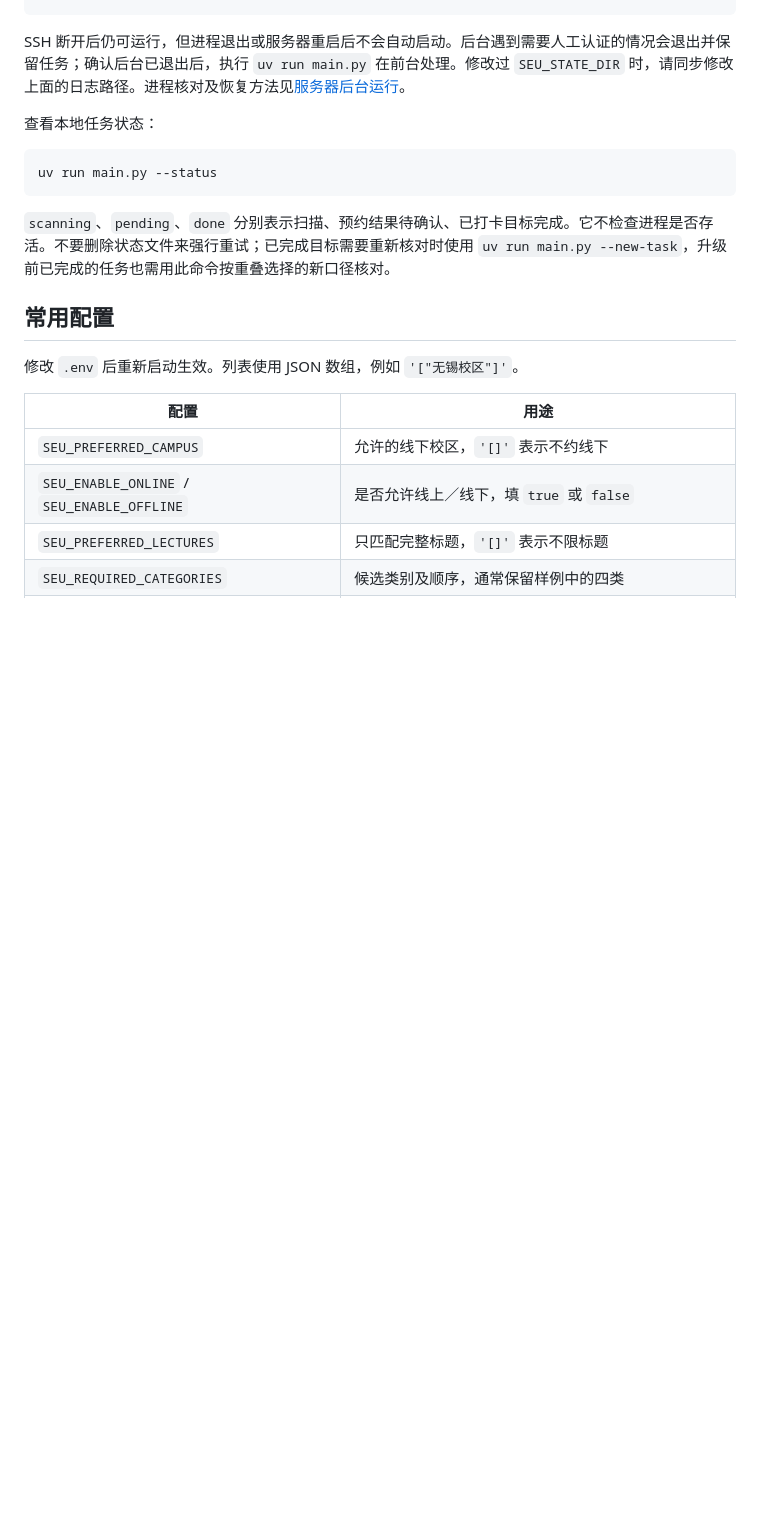
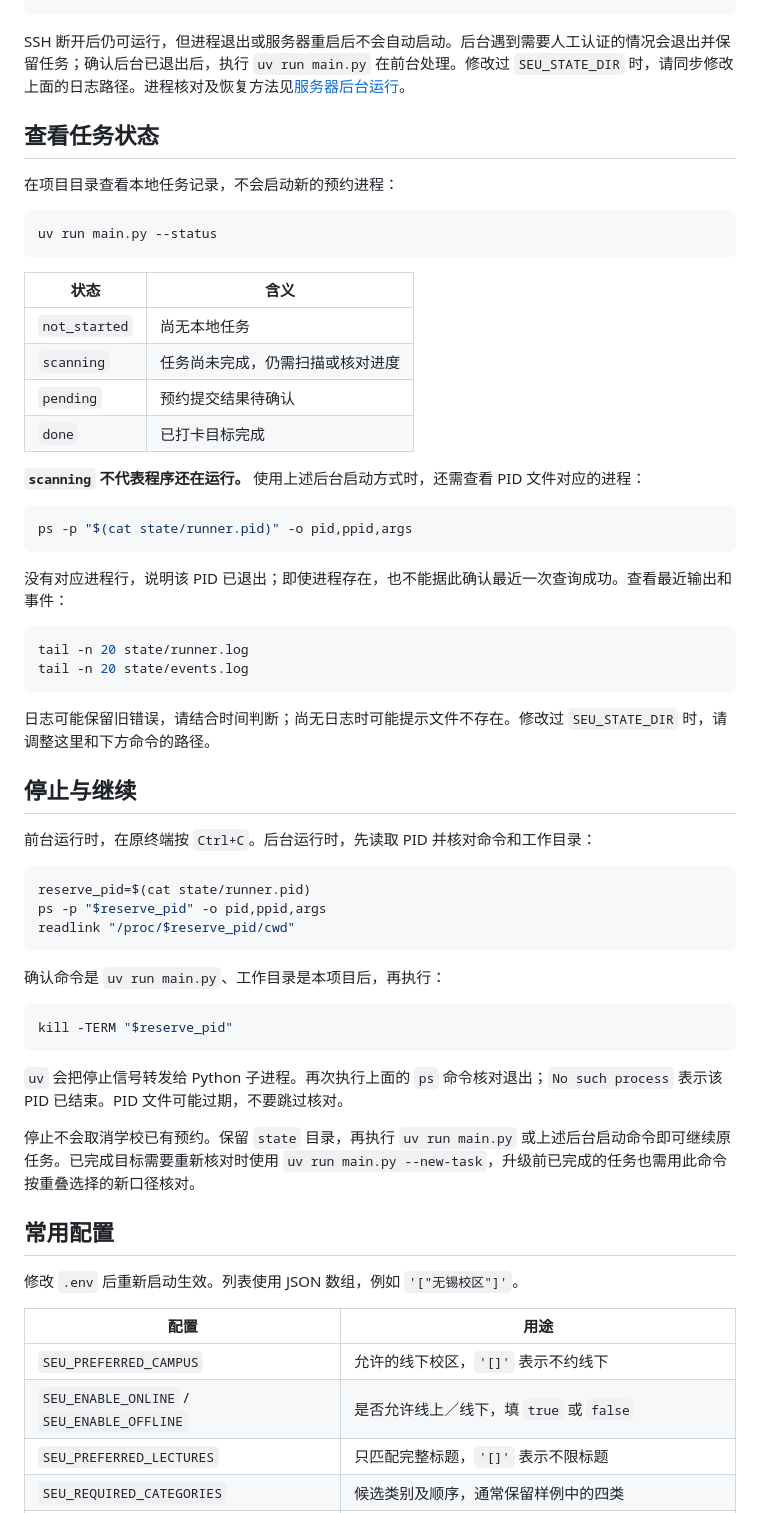
Before and after one commit to MuZiJin701/seu-lecture-reserve-http, a Markdown page: README.md, the part around the change. Drawn GitHub-style; blank space fills up the shorter version.

````diff
--- a/README.md
+++ b/README.md
@@ -76,13 +76,55 @@ tail -n 20 state/runner.log
 
 SSH 断开后仍可运行，但进程退出或服务器重启后不会自动启动。后台遇到需要人工认证的情况会退出并保留任务；确认后台已退出后，执行 `uv run main.py` 在前台处理。修改过 `SEU_STATE_DIR` 时，请同步修改上面的日志路径。进程核对及恢复方法见[服务器后台运行](docs/usage.md#服务器后台运行)。
 
-查看本地任务状态：
+## 查看任务状态
+
+在项目目录查看本地任务记录，不会启动新的预约进程：
 
 ```bash
 uv run main.py --status
 ```
 
-`scanning`、`pending`、`done` 分别表示扫描、预约结果待确认、已打卡目标完成。它不检查进程是否存活。不要删除状态文件来强行重试；已完成目标需要重新核对时使用 `uv run main.py --new-task`，升级前已完成的任务也需用此命令按重叠选择的新口径核对。
+| 状态 | 含义 |
+| --- | --- |
+| `not_started` | 尚无本地任务 |
+| `scanning` | 任务尚未完成，仍需扫描或核对进度 |
+| `pending` | 预约提交结果待确认 |
+| `done` | 已打卡目标完成 |
+
+**`scanning` 不代表程序还在运行。** 使用上述后台启动方式时，还需查看 PID 文件对应的进程：
+
+```bash
+ps -p "$(cat state/runner.pid)" -o pid,ppid,args
+```
+
+没有对应进程行，说明该 PID 已退出；即使进程存在，也不能据此确认最近一次查询成功。查看最近输出和事件：
+
+```bash
+tail -n 20 state/runner.log
+tail -n 20 state/events.log
+```
+
+日志可能保留旧错误，请结合时间判断；尚无日志时可能提示文件不存在。修改过 `SEU_STATE_DIR` 时，请调整这里和下方命令的路径。
+
+## 停止与继续
+
+前台运行时，在原终端按 `Ctrl+C`。后台运行时，先读取 PID 并核对命令和工作目录：
+
+```bash
+reserve_pid=$(cat state/runner.pid)
+ps -p "$reserve_pid" -o pid,ppid,args
+readlink "/proc/$reserve_pid/cwd"
+```
+
+确认命令是 `uv run main.py`、工作目录是本项目后，再执行：
+
+```bash
+kill -TERM "$reserve_pid"
+```
+
+`uv` 会把停止信号转发给 Python 子进程。再次执行上面的 `ps` 命令核对退出；`No such process` 表示该 PID 已结束。PID 文件可能过期，不要跳过核对。
+
+停止不会取消学校已有预约。保留 `state` 目录，再执行 `uv run main.py` 或上述后台启动命令即可继续原任务。已完成目标需要重新核对时使用 `uv run main.py --new-task`，升级前已完成的任务也需用此命令按重叠选择的新口径核对。
 
 ## 常用配置
 
````
Also changed, not shown: README.en.md (+44 -2 lines), docs/usage.md (+20 -0 lines).
